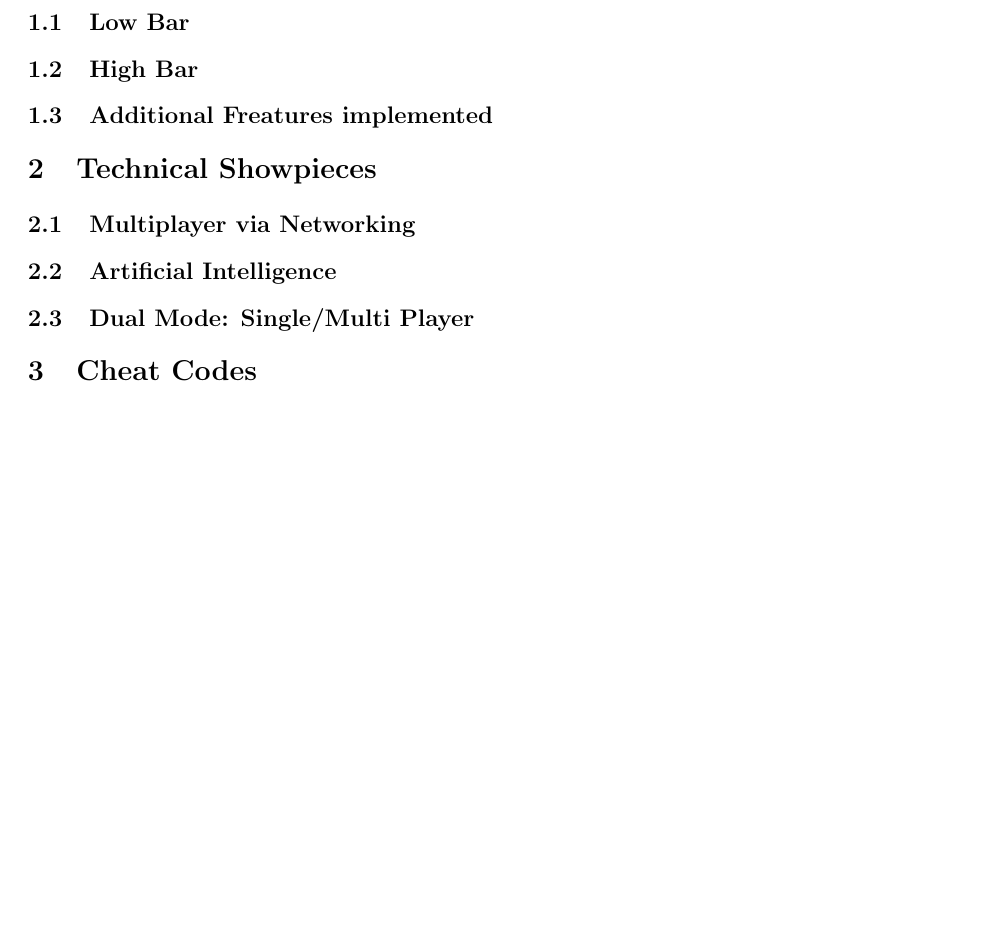
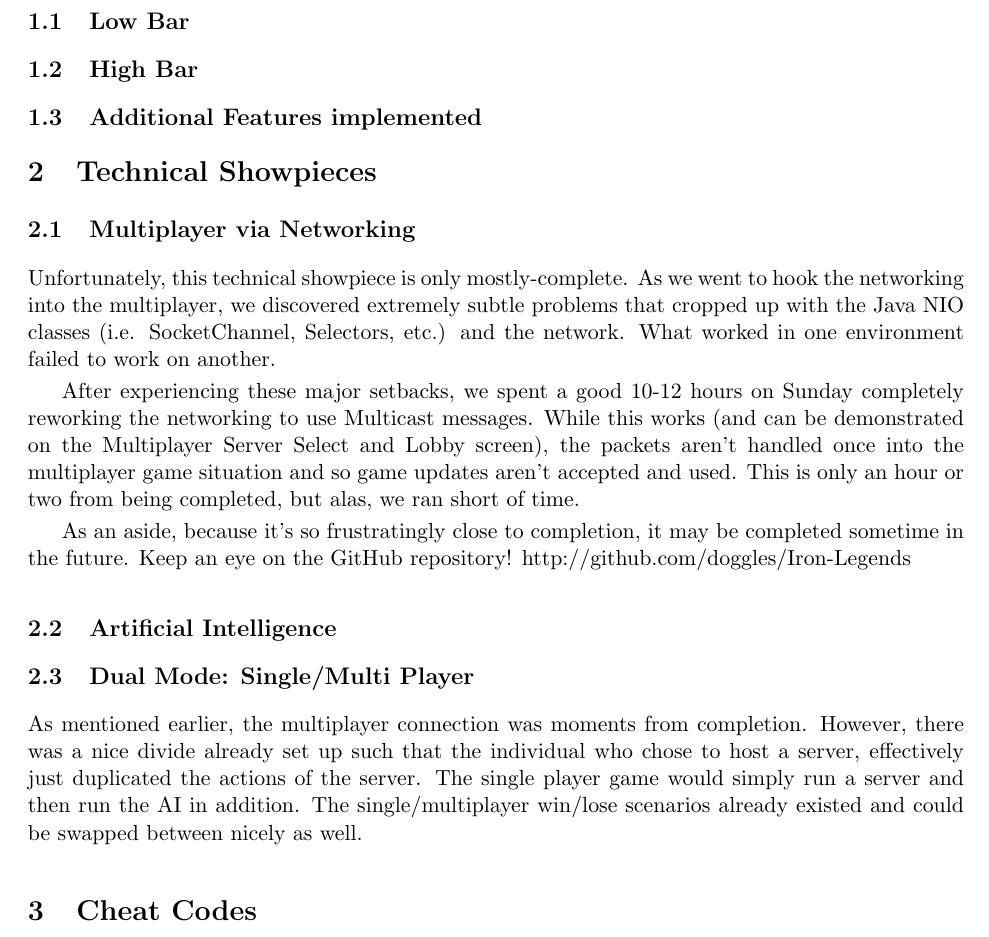
Before and after one commit to tvs/Iron-Legends, a LaTeX paper (doc/README.tex): part of page 2 of 2 before the commit and part of page 2 of 3 after it, cut so that both start at the same text, the shorter picture padded with empty space. Compiled offline with pdfLaTeX.

Commit message:
Added networking and multiplayer/singleplayer segment to the README

```diff
--- a/doc/README.tex
+++ b/doc/README.tex
@@ -57,16 +57,24 @@
 
 \subsection{High Bar}
 
-\subsection{Additional Freatures implemented}
+\subsection{Additional Features implemented}
 
 %%%%%%%%%% Technical Showpieces %%%%%%%%%%%%%%%%%%%%%%%%%%%%%%%%%%%%%%%%%%%%%%%%
 \section{Technical Showpieces}
 
 \subsection{Multiplayer via Networking}
 
+Unfortunately, this technical showpiece is only mostly-complete. As we went to hook the networking into the multiplayer, we discovered extremely subtle problems that cropped up with the Java NIO classes (i.e. SocketChannel, Selectors, etc.) and the network. What worked in one environment failed to work on another.
+
+After experiencing these major setbacks, we spent a good 10-12 hours on Sunday completely reworking the networking to use Multicast messages. While this works (and can be demonstrated on the Multiplayer Server Select and Lobby screen), the packets aren't handled once into the multiplayer game situation and so game updates aren't accepted and used. This is only an hour or two from being completed, but alas, we ran short of time.
+
+As an aside, because it's so frustratingly close to completion, it may be completed sometime in the future. Keep an eye on the GitHub repository! http://github.com/doggles/Iron-Legends
+
 \subsection{Artificial Intelligence}
 
 \subsection{Dual Mode: Single/Multi Player}
+
+As mentioned earlier, the multiplayer connection was moments from completion. However, there was a nice divide already set up such that the individual who chose to host a server, effectively just duplicated the actions of the server. The single player game would simply run a server and then run the AI in addition. The single/multiplayer win/lose scenarios already existed and could be swapped between nicely as well.
 
 \section{Cheat Codes}
 
```
